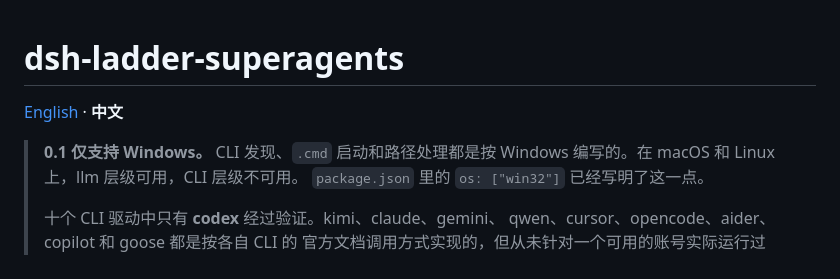
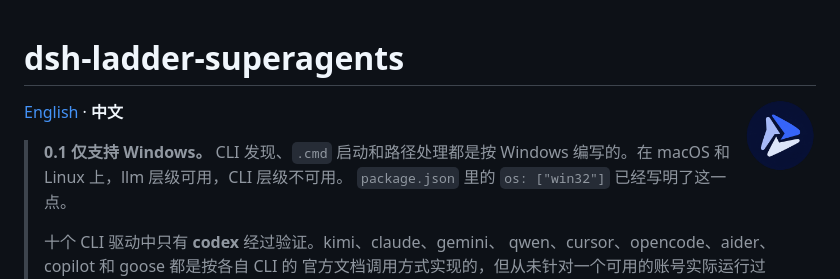
Before and after one commit to Yukikaze-Ai/dsh-ladder-superagents, a Markdown page: README.zh-CN.md, the part around the change. GitHub-like rendering; pictures changed too: icon.png (added).

```diff
--- a/README.zh-CN.md
+++ b/README.zh-CN.md
@@ -1,4 +1,6 @@
 # dsh-ladder-superagents
+
+<img src="icon.png" width="72" alt="SupA" align="right" />
 
 [English](README.md) · **中文**
 
```
Also changed, not shown: README.md (+2 -0 lines), 2 other files.
